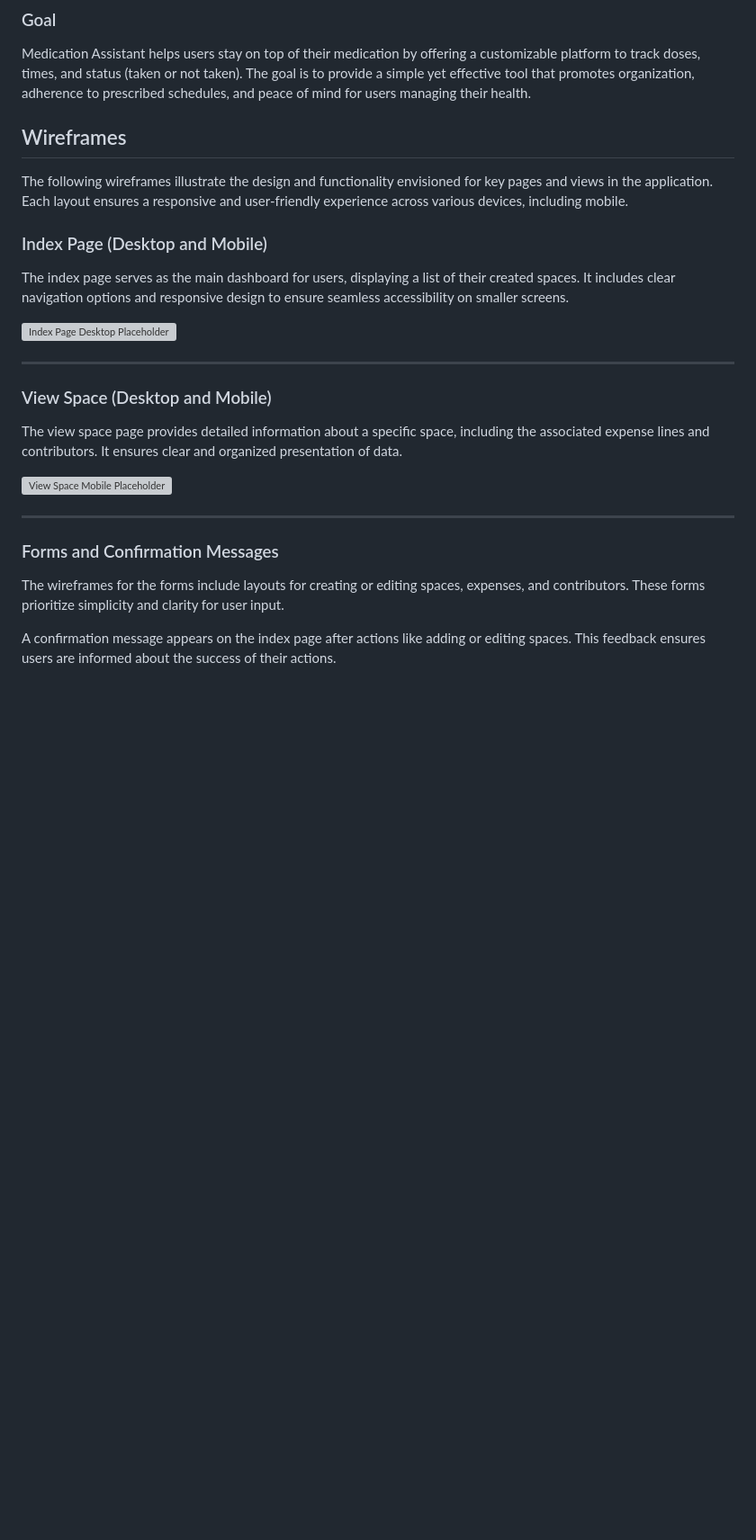
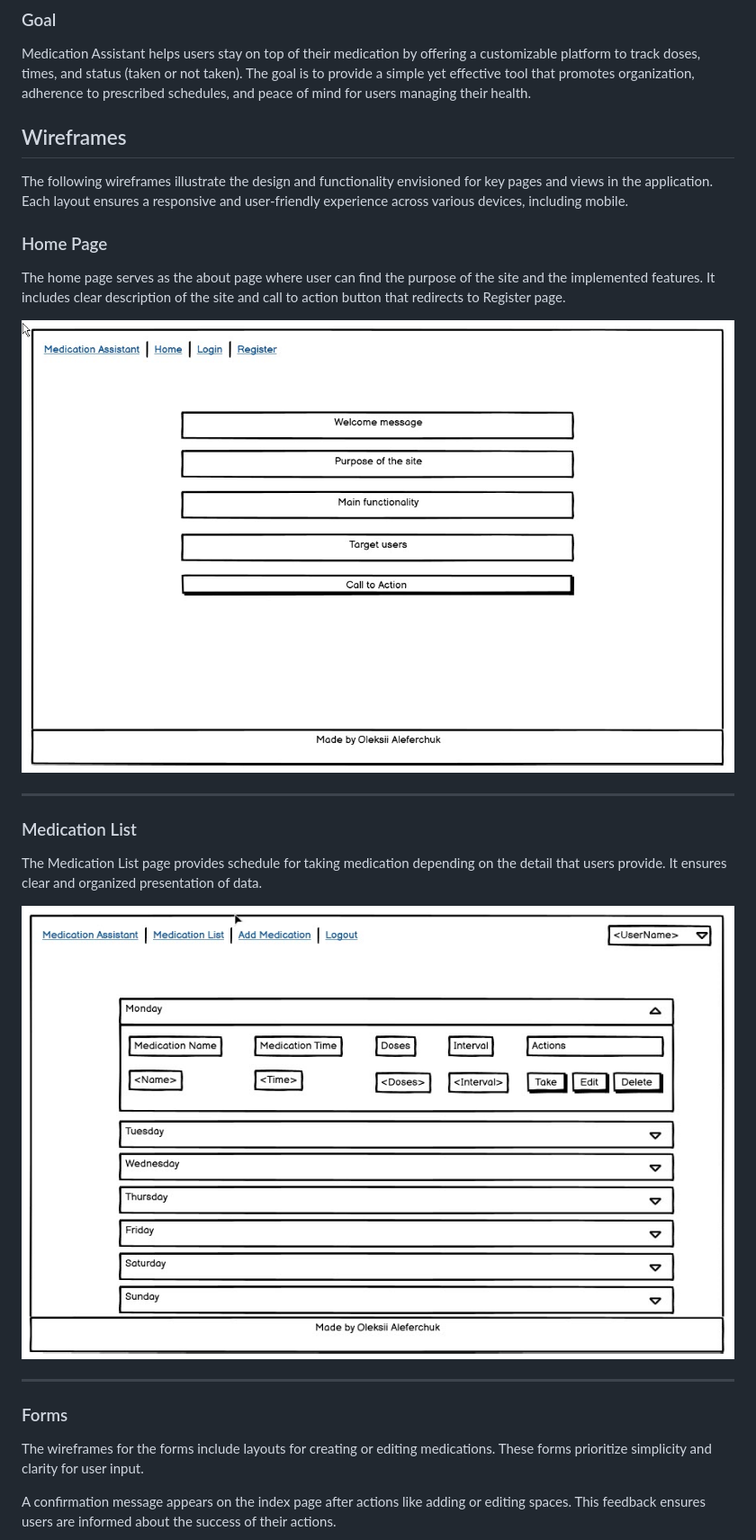
Before and after one commit to Oleksii-Al/medicine-taker, a Markdown page: README.md, the part around the change printed below. Shown: that part at 90% size. Drawn GitHub-style; pictures changed too: static/images/readme/home.jpg (added), static/images/readme/schedule.jpg (added); blank space fills up the shorter version; grey boxes are pictures that could not be loaded.

Commit message:
Update Readme with wireframes

```diff
--- a/README.md
+++ b/README.md
@@ -46,30 +46,29 @@ Medication Assistant is aimed at individuals who need to manage their medication
 ### Goal
 Medication Assistant helps users stay on top of their medication by offering a customizable platform to track doses, times, and status (taken or not taken). The goal is to provide a simple yet effective tool that promotes organization, adherence to prescribed schedules, and peace of mind for users managing their health.
 
-
 ## Wireframes
 
 The following wireframes illustrate the design and functionality envisioned for key pages and views in the application. Each layout ensures a responsive and user-friendly experience across various devices, including mobile.
 
-### Index Page (Desktop and Mobile)
+### Home Page
 
-The index page serves as the main dashboard for users, displaying a list of their created spaces. It includes clear navigation options and responsive design to ensure seamless accessibility on smaller screens.
+The home page serves as the about page where user can find the purpose of the site and the implemented features. It includes clear description of the site and call to action button that redirects to Register page.
 
-![Index Page Desktop Placeholder](static/images/readme/dividewise_wireframe-index.png)
+![Home Page Placeholder](static/images/readme/home.jpg)
 
 ---
 
-### View Space (Desktop and Mobile)
+### Medication List
 
-The view space page provides detailed information about a specific space, including the associated expense lines and contributors. It ensures clear and organized presentation of data.
+The Medication List page provides schedule for taking medication depending on the detail that users provide. It ensures clear and organized presentation of data.
 
-![View Space Mobile Placeholder](static/images/readme/dividewise_wireframe-viewspace.png)
+![Medication List Placeholder](static/images/readme/schedule.jpg)
 
 ---
 
-### Forms and Confirmation Messages
+### Forms
 
-The wireframes for the forms include layouts for creating or editing spaces, expenses, and contributors. These forms prioritize simplicity and clarity for user input.
+The wireframes for the forms include layouts for creating or editing medications. These forms prioritize simplicity and clarity for user input.
 
 A confirmation message appears on the index page after actions like adding or editing spaces. This feedback ensures users are informed about the success of their actions.
 
```
Also changed, not shown: other parts of README.md (+29 -4 lines), static/images/readme/add.jpg (added), static/images/readme/erd.jpg (renamed from static/images/erd.jpg).
